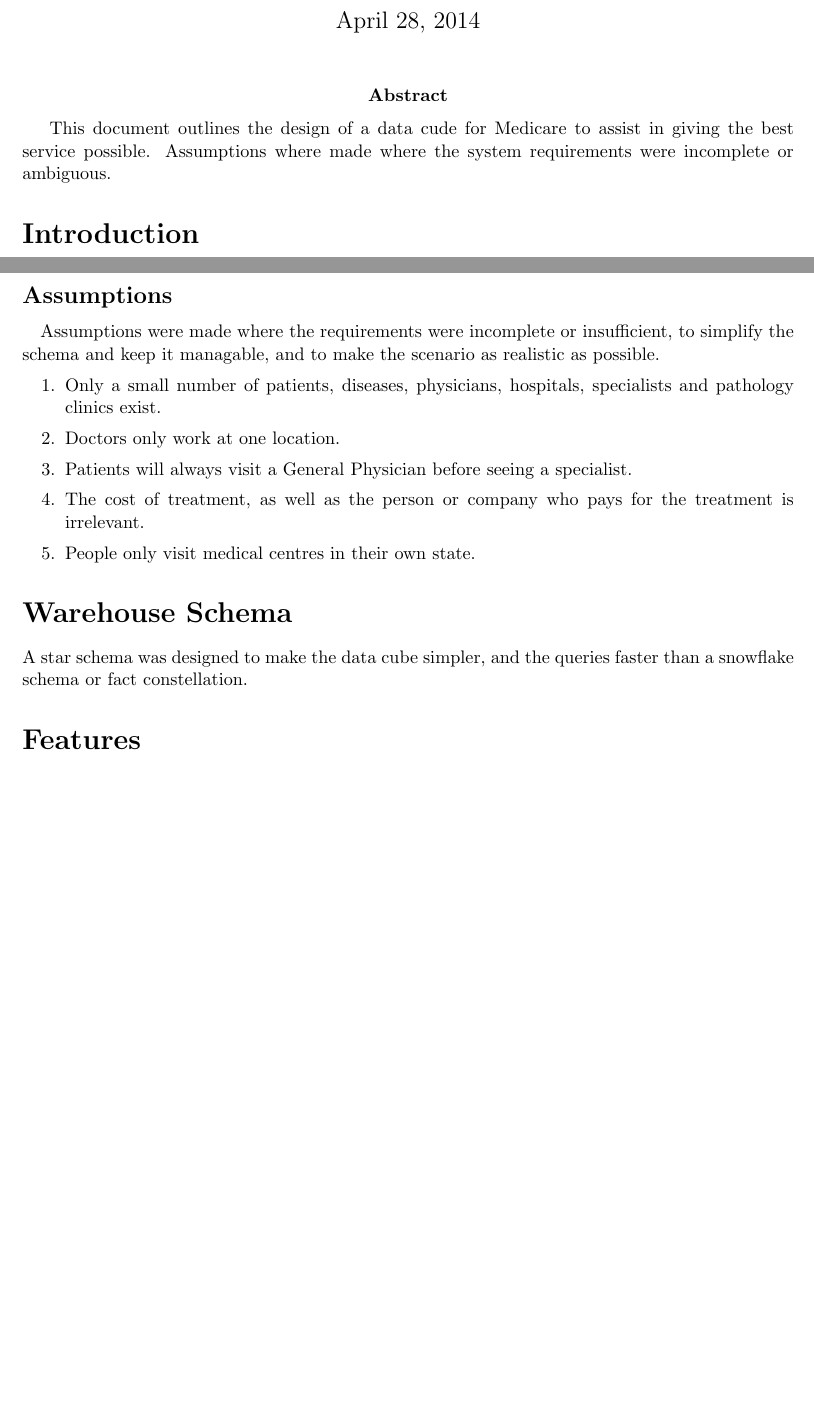
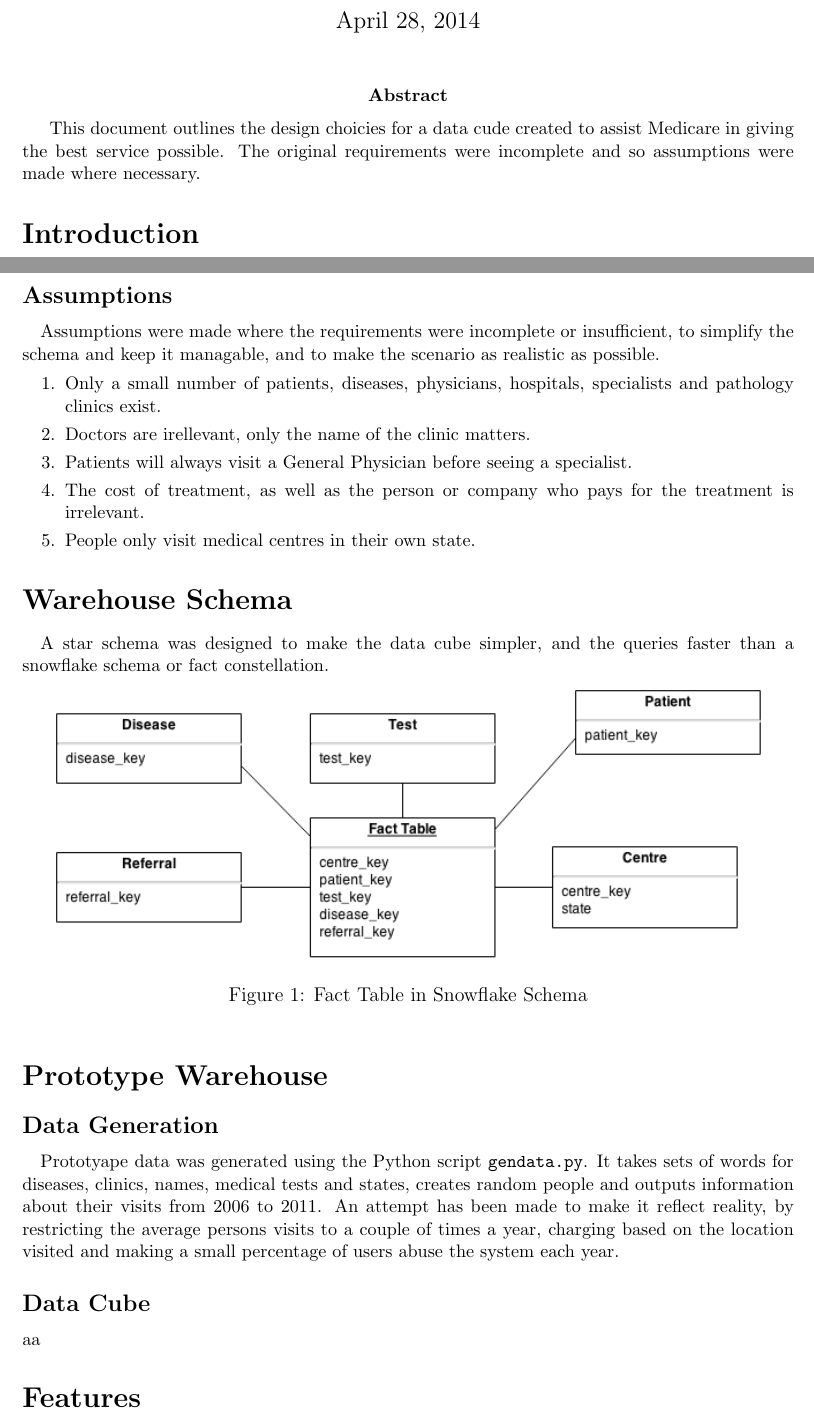
Before and after one commit to mpomery/CITS3401, a LaTeX document (project1/report/CITS3401Project1-MitchellPomery.tex): two parts of pages 1 and 2 of 2 before the commit and two parts of pages 1 and 2 of 3 after it, joined at a grey line, cut so that both start at the same text, the shorter picture padded with empty space. Compiled offline with pdfLaTeX.

Commit message:
Report - Schema and Data Gen

```diff
--- a/project1/report/CITS3401Project1-MitchellPomery.tex
+++ b/project1/report/CITS3401Project1-MitchellPomery.tex
@@ -1,8 +1,8 @@
-\documentclass[a4paper,12pt,openany]{article}
+\documentclass[a4paper,12pt,openbib]{article}
 
 \usepackage{titling}
 \usepackage[margin=0.5in,headsep=0.25in,footskip=0.25in]{geometry}
-\usepackage{multirow}
+\usepackage{graphicx}
 
 \newcommand{\subtitle}[1]{
   \posttitle{
@@ -22,8 +22,8 @@ Project 1}
 21130887}
 \maketitle
 \abstract{
-This document outlines the design of a data cude for Medicare to assist in giving the best service possible.
-Assumptions where made where the system requirements were incomplete or ambiguous.
+This document outlines the design choicies for a data cude created to assist Medicare in giving the best service possible.
+The original requirements were incomplete and so assumptions were made where necessary.
 }
 %\newpage
 
@@ -70,13 +70,30 @@ Assumptions were made where the requirements were incomplete or insufficient, to
 % TODO: Assumptions
 \begin{enumerate}
 	\item Only a small number of patients, diseases, physicians, hospitals, specialists and pathology clinics exist.
-	\item Doctors only work at one location.
+	\item Doctors are irellevant, only the name of the clinic matters.
 	\item Patients will always visit a General Physician before seeing a specialist.
 	\item The cost of treatment, as well as the person or company who pays for the treatment is irrelevant.
 	\item People only visit medical centres in their own state.
 \end{enumerate}
 
 \section*{Warehouse Schema}
+\paragraph{}
 A star schema was designed to make the data cube simpler, and the queries faster than a snowflake schema or fact constellation.
+\begin{figure}[ht!]
+	\centering
+	\includegraphics[width=15cm]{schema}
+	\caption{Fact Table in Snowflake Schema}
+	\label{fig:schema}
+\end{figure}
+
+\section*{Prototype Warehouse}
+\subsection*{Data Generation}
+\paragraph{}
+	Prototyape data was generated using the Python script \texttt{gendata.py}.
+	It takes sets of words for diseases, clinics, names, medical tests and states, creates random people and outputs information about their visits from 2006 to 2011.
+	An attempt has been made to make it reflect reality, by restricting the average persons visits to a couple of times a year, charging based on the location visited and making a small percentage of users abuse the system each year.
+
+\subsection*{Data Cube}
+	aa
 
 \section*{Features}
```
Also changed, not shown: project1/report/CITS3401Project1-MitchellPomery.pdf, project1/report/schema.png (added), project1/report/CITS3401Project1-MitchellPomery.tex (4 more changed lines). Lines whose indentation alone changed are shown as unchanged.
